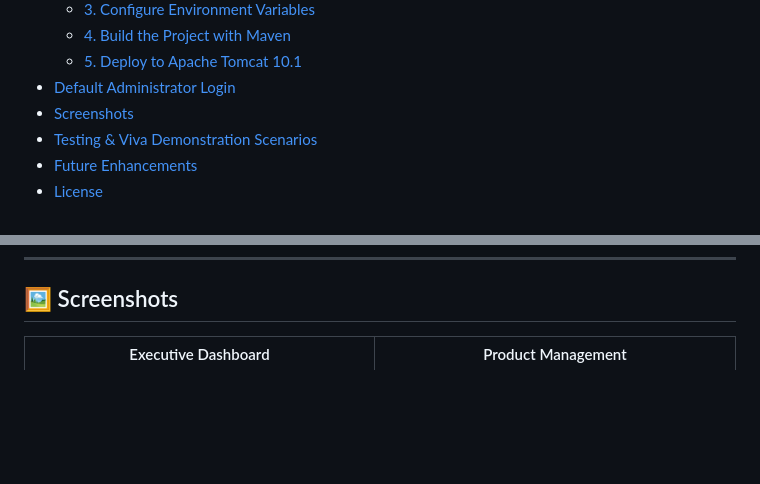
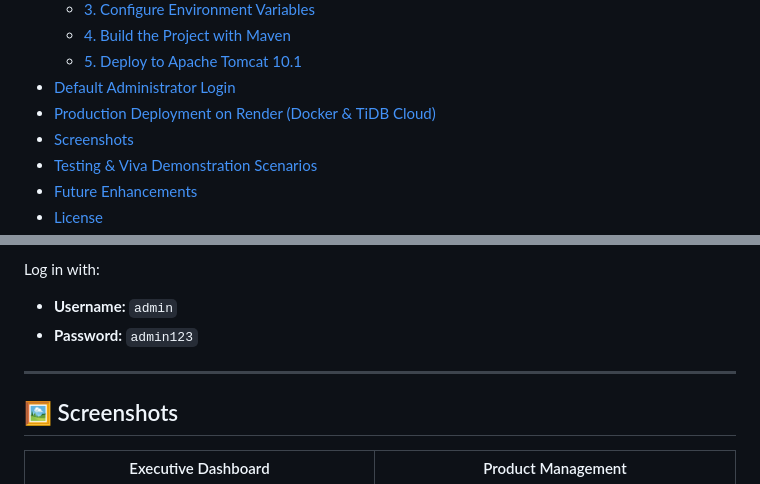
Before and after one commit to shaikminhazuddin/inventory-management-system, a Markdown page: README.md, 2 parts joined by grey strips. Drawn GitHub-style; blank space fills up the shorter version.

```diff
--- a/README.md
+++ b/README.md
@@ -29,6 +29,7 @@ Designed as a complete, production-ready college B.Tech capstone project demonst
   - [4. Build the Project with Maven](#4-build-the-project-with-maven)
   - [5. Deploy to Apache Tomcat 10.1](#5-deploy-to-apache-tomcat-101)
 - [Default Administrator Login](#-default-administrator-login)
+- [Production Deployment on Render (Docker & TiDB Cloud)](#-production-deployment-on-render-docker--tidb-cloud)
 - [Screenshots](#-screenshots)
 - [Testing & Viva Demonstration Scenarios](#-testing--viva-demonstration-scenarios)
 - [Future Enhancements](#-future-enhancements)
@@ -361,3 +408,9 @@ The application is pre-seeded with a default administrator account:
+Log in with:
+- **Username:** `admin`
+- **Password:** `admin123`
+
+---
+
 ## 🖼 Screenshots
 
 | Executive Dashboard | Product Management |
```
Also changed, not shown: other parts of README.md (+46 -0 lines), Project_Report/college_logo.png (added), docs/screenshots/products.png, 16 other files.
